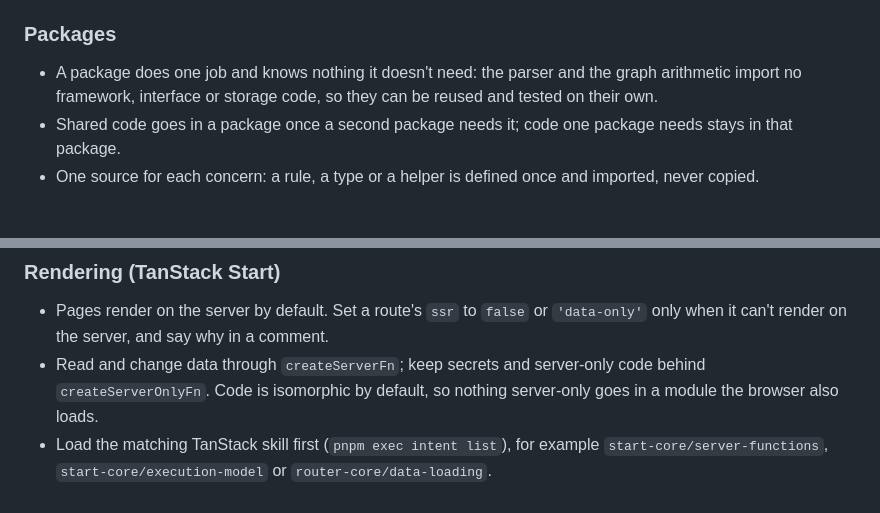
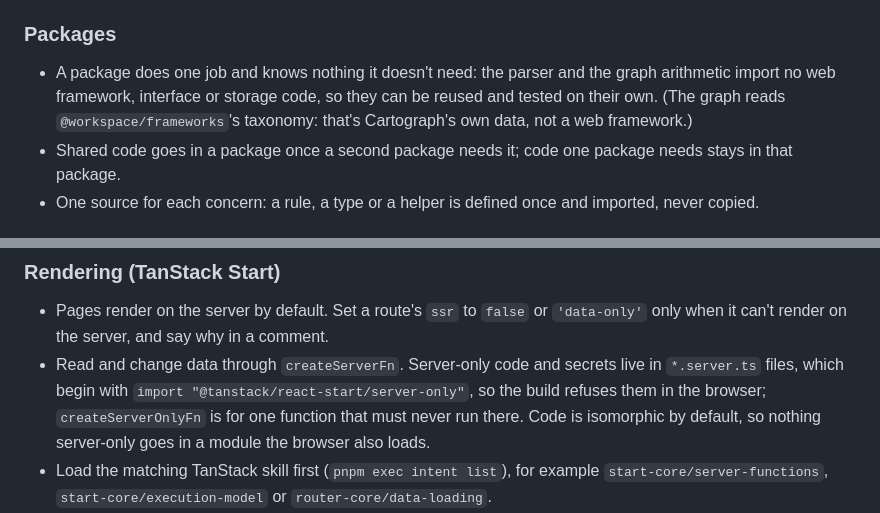
Before and after one commit to kumaraswini-11/cartograph, a Markdown page: AGENTS.md, 2 parts joined by grey strips. GitHub-like rendering.

```diff
--- a/AGENTS.md
+++ b/AGENTS.md
@@ -54,8 +54,10 @@ by its package name, never by a relative path into it.
 ### Packages
 
 - A package does one job and knows nothing it doesn't need: the parser and the
-  graph arithmetic import no framework, interface or storage code, so they can
-  be reused and tested on their own.
+  graph arithmetic import no web framework, interface or storage code, so they
+  can be reused and tested on their own. (The graph reads
+  `@workspace/frameworks`'s taxonomy: that's Cartograph's own data, not a web
+  framework.)
 - Shared code goes in a package once a second package needs it; code one
   package needs stays in that package.
 - One source for each concern: a rule, a type or a helper is defined once and
@@ -90,9 +92,12 @@ by its package name, never by a relative path into it.
 - Pages render on the server by default. Set a route's `ssr` to `false` or
   `'data-only'` only when it can't render on the server, and say why in a
   comment.
-- Read and change data through `createServerFn`; keep secrets and
-  server-only code behind `createServerOnlyFn`. Code is isomorphic by default,
-  so nothing server-only goes in a module the browser also loads.
+- Read and change data through `createServerFn`. Server-only code and
+  secrets live in `*.server.ts` files, which begin with
+  `import "@tanstack/react-start/server-only"`, so the build refuses them in
+  the browser; `createServerOnlyFn` is for one function that must never run
+  there. Code is isomorphic by default, so nothing server-only goes in a
+  module the browser also loads.
 - Load the matching TanStack skill first (`pnpm exec intent list`), for
   example `start-core/server-functions`, `start-core/execution-model` or
   `router-core/data-loading`.
```
Also changed, not shown: other parts of AGENTS.md (+71 -0 lines).
